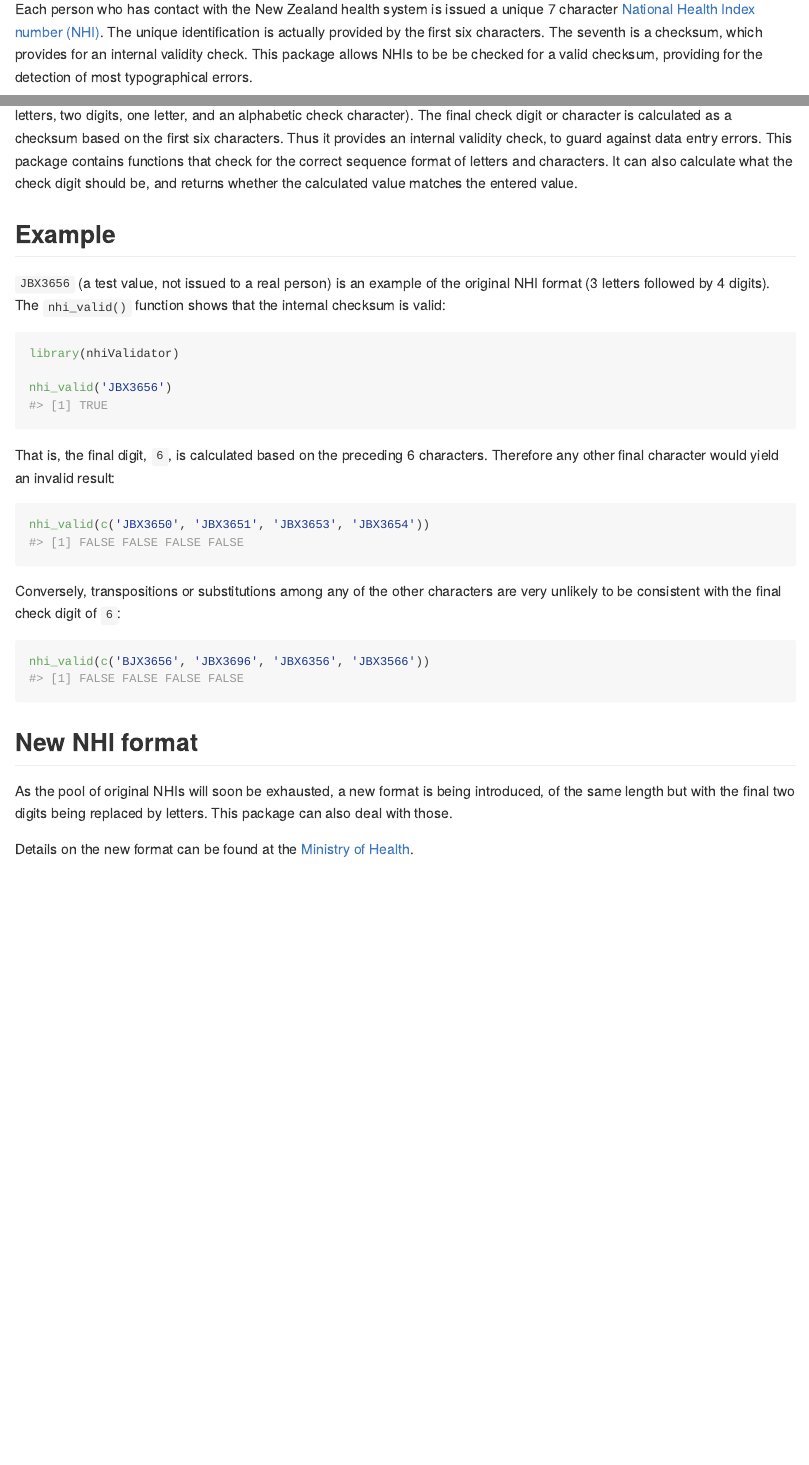
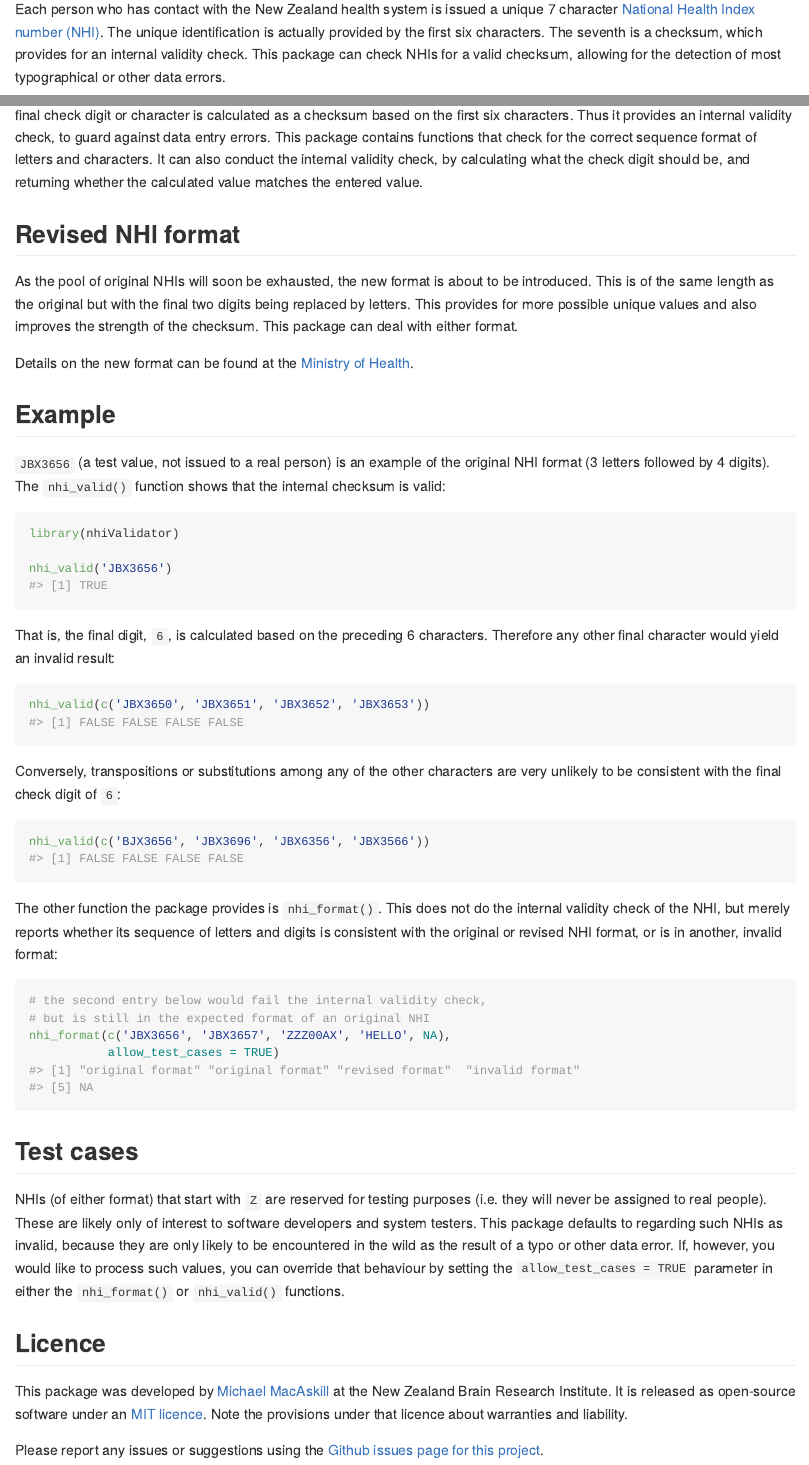
Before and after one commit to nzbri/nhiValidator, an R Markdown document (README.Rmd): the page in a window 1100 px wide, from 110 px down, and a second part further down, joined at a grey line. The pictures show the output file README.md that the author committed with the source, drawn offline in the style of GitHub; badge pictures from the web are left out.

Commit message:
Documentation changes readying for public release.

````diff
--- a/README.Rmd
+++ b/README.Rmd
@@ -23,8 +23,8 @@ Each person who has contact with the New Zealand health system
     is issued a unique 7 character [National Health Index number (NHI)](https://www.health.govt.nz/our-work/health-identity/national-health-index/upcoming-changes-nhi-numbers).
     The unique identification is actually provided by the first six characters.
     The seventh is a checksum, which provides for an internal validity check.
-    This package allows NHIs to be be checked for a valid checksum, providing
-    for the detection of most typographical errors.
+    This package can check NHIs for a valid checksum, allowing for the detection
+    of most typographical or other data errors.
 
 ## Installation
 
@@ -40,7 +38,0 @@ NHIs can be in one of two formats: `AAANNNC` (three letters, three digits,
-and a numerical check digit) or `AAANNAC` (three letters, two digits, one
-letter, and an alphabetic check character). The final check digit or character
-is calculated as a checksum based on the first six characters. Thus it provides
-an internal validity check, to guard against data entry errors. This package
-contains functions that check for the correct sequence format of letters and
-characters. It can also calculate what the check digit should be, and returns
-whether the calculated value matches the entered value.
@@ -47,3 +42,17 @@ whether the calculated value matches the entered value.
+The final check digit or character is calculated as a checksum based on the first six characters. Thus it provides an internal validity check, to guard against data entry
+errors. This package contains functions that check for the correct sequence format
+of letters and characters. It can also conduct the internal validity check, by
+calculating what the check digit should be, and returning whether the calculated
+value matches the entered value.
+
+## Revised NHI format
+As the pool of original NHIs will soon be exhausted, the new format is about to be
+introduced. This is of the same length as the original but with the final two
+digits being replaced by letters. This provides for more possible unique values
+and also improves the strength of the checksum. This package can deal with either
+format.
+
+Details on the new format can be found at the [Ministry of Health](https://www.health.govt.nz/our-work/health-identity/national-health-index/upcoming-changes-nhi-numbers).
 
 ## Example
 
@@ -62,7 +71,7 @@ characters. Therefore any other final character would yield an invalid
 result:
 
 ```{r invalid_example}
-nhi_valid(c('JBX3650', 'JBX3651', 'JBX3653', 'JBX3654'))
+nhi_valid(c('JBX3650', 'JBX3651', 'JBX3652', 'JBX3653'))
 ```
 
 Conversely, transpositions or substitutions among any of the other
@@ -71,11 +80,34 @@ digit of `6`:
 
 ```{r invalid_examples}
 nhi_valid(c('BJX3656', 'JBX3696', 'JBX6356', 'JBX3566'))
+
 ```
 
-## New NHI format
-As the pool of original NHIs will soon be exhausted, a new format is being
-introduced, of the same length but with the final two digits being replaced
-by letters. This package can also deal with those.
+The other function the package provides is `nhi_format()`. This does
+not do the internal validity check of the NHI, but merely reports
+whether its sequence of letters and digits is consistent with the
+original or revised NHI format, or is in another, invalid format:
 
-Details on the new format can be found at the [Ministry of Health](https://www.health.govt.nz/our-work/health-identity/national-health-index/upcoming-changes-nhi-numbers).
+```{r format_example}
+# the second entry below would fail the internal validity check,
+# but is still in the expected format of an original NHI
+nhi_format(c('JBX3656', 'JBX3657', 'ZZZ00AX', 'HELLO', NA),
+           allow_test_cases = TRUE)
+```
+
+## Test cases
+NHIs (of either format) that start with `Z` are reserved for testing
+purposes (i.e. they will never be assigned to real people). These are
+likely only of interest to software developers and system testers.
+This package defaults to regarding such NHIs as invalid, because they
+are only likely to be encountered in the wild as the result of a typo
+or other data error. If, however, you would like to process such values,
+you can override that behaviour by setting the
+`allow_test_cases = TRUE` parameter in either the `nhi_format()` or
+`nhi_valid()` functions.
+
+## Licence
+
+This package was developed by [Michael MacAskill](https://www.nzbri.org/people/macaskill/) at the New Zealand Brain Research Institute. It is released as open-source software under an [MIT licence](https://opensource.org/licenses/MIT). Note the provisions under that licence about warranties and liability.
+
+Please report any issues or suggestions using the [Github issues page for this project](https://github.com/nzbri/nhiValidator/issues).
````
Also changed, not shown: README.md, README.Rmd (4 more changed lines), 1 other file.
